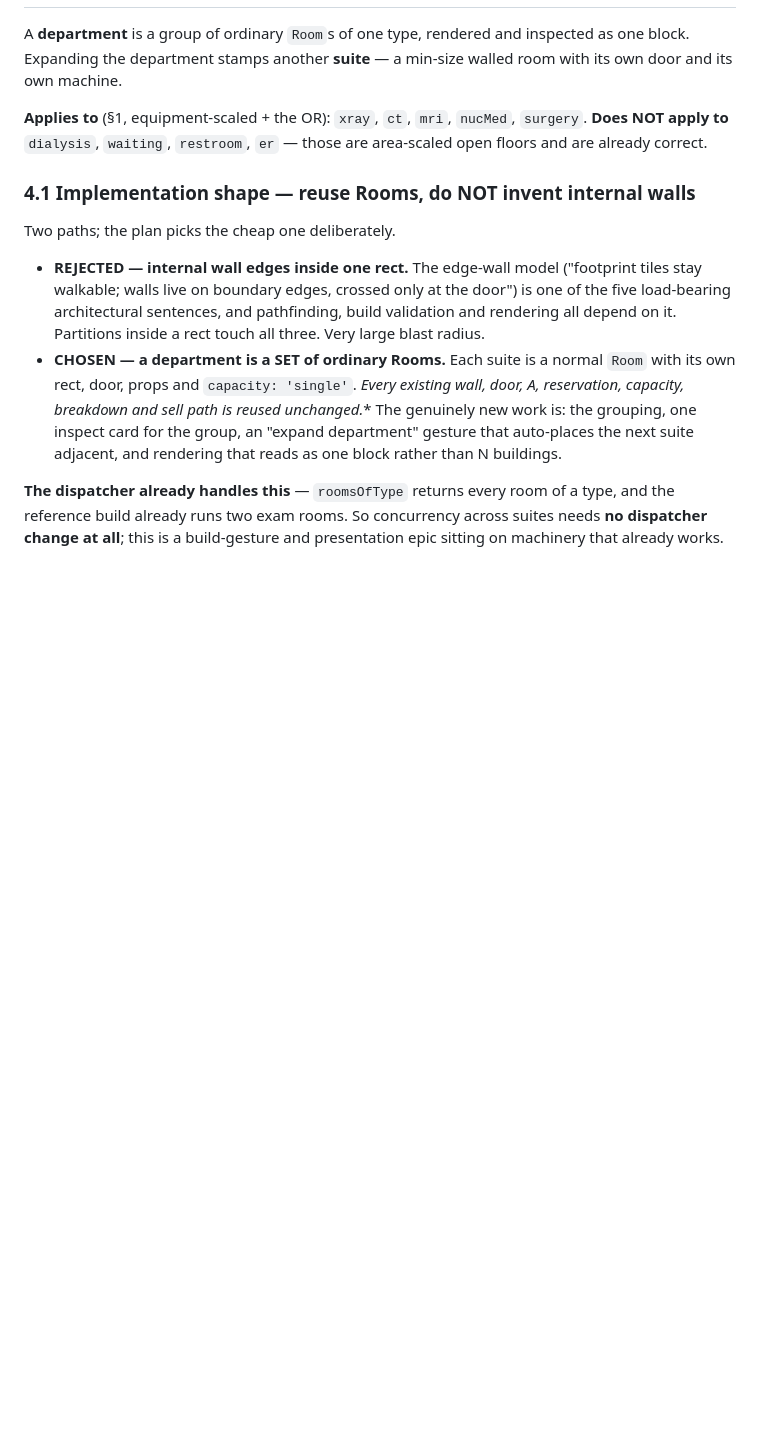
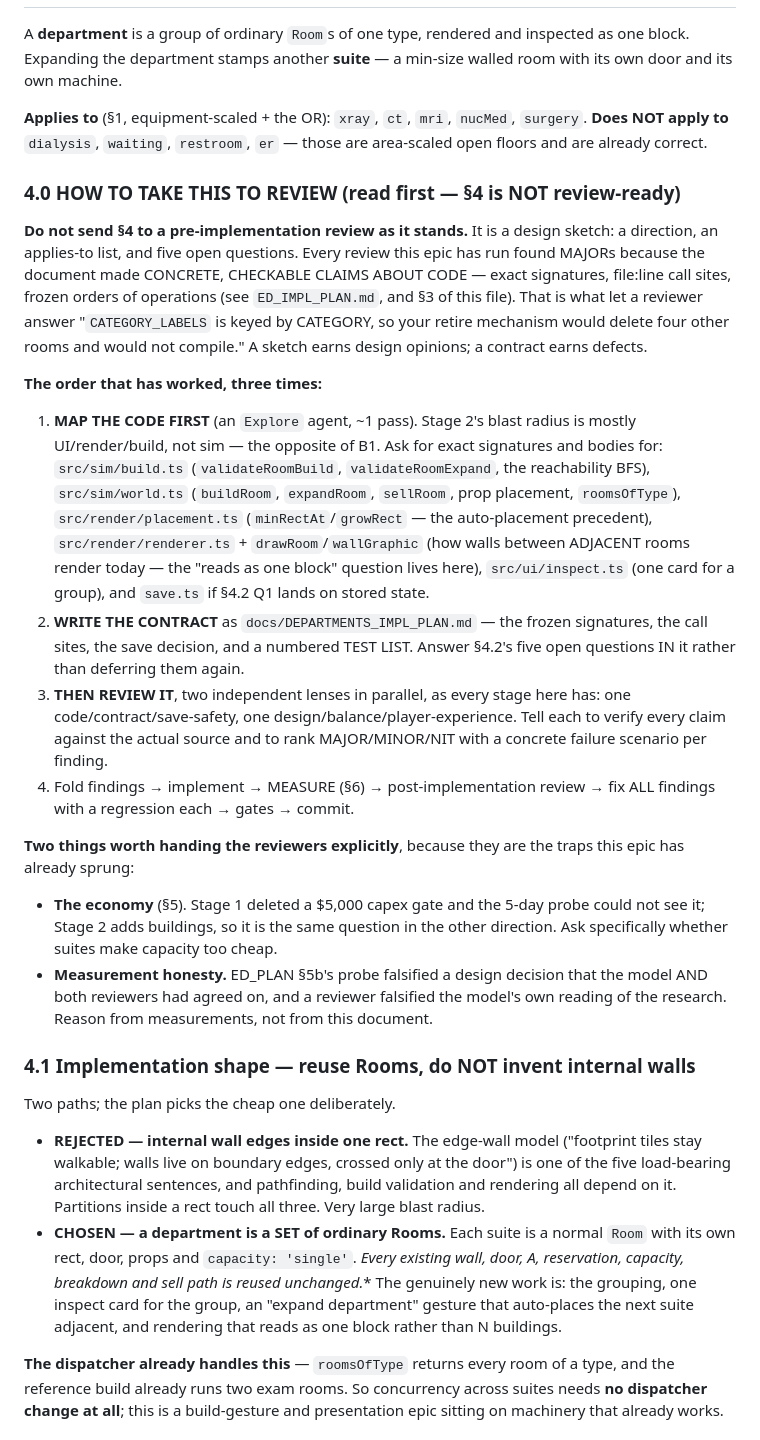
Before and after one commit to lgorby/hospital-sims, a Markdown page: docs/DEPARTMENTS_PLAN.md, the part around the change. GitHub-like rendering; blank space fills up the shorter version.

Commit message:
DEPARTMENTS_PLAN: add §4.0, how to take Stage 2 to review
A fresh context window can reach Stage 2 from HANDOFF.md, but §4 is a design
sketch — a direction, an applies-to list, five open questions — and sending it
to a pre-implementation review as-is would earn design opinions rather than
defects.

Every review this epic has run found MAJORs because the document made
concrete, checkable claims about code. The retire mechanism was caught as
uncompilable because §3.3 named CATEGORY_LABELS; ED_IMPL_PLAN's frozen
signatures are what let a reviewer call two sections unimplementable. §4 has
none of that yet.

§4.0 records the order that has worked three times — map the code, write the
contract, review the contract, then implement and measure — and names the
specific files Stage 2's blast radius touches, which is mostly UI/render/build
rather than sim (the opposite of B1). Also hands reviewers the two traps this
epic has already sprung: the economy question Stage 1 could not measure, and
the fact that measurements have twice overturned conclusions the model and
both reviewers agreed on.

Co-Authored-By: Claude Opus 4.8 (1M context) <noreply@anthropic.com>

```diff
--- a/docs/DEPARTMENTS_PLAN.md
+++ b/docs/DEPARTMENTS_PLAN.md
@@ -302,6 +302,49 @@ a min-size walled room with its own door and its own machine.
 `surgery`. **Does NOT apply to** `dialysis`, `waiting`, `restroom`, `er` —
 those are area-scaled open floors and are already correct.
 
+### 4.0 HOW TO TAKE THIS TO REVIEW (read first — §4 is NOT review-ready)
+
+**Do not send §4 to a pre-implementation review as it stands.** It is a design
+sketch: a direction, an applies-to list, and five open questions. Every review
+this epic has run found MAJORs because the document made CONCRETE, CHECKABLE
+CLAIMS ABOUT CODE — exact signatures, file:line call sites, frozen orders of
+operations (see `ED_IMPL_PLAN.md`, and §3 of this file). That is what let a
+reviewer answer "`CATEGORY_LABELS` is keyed by CATEGORY, so your retire
+mechanism would delete four other rooms and would not compile." A sketch earns
+design opinions; a contract earns defects.
+
+**The order that has worked, three times:**
+
+1. **MAP THE CODE FIRST** (an `Explore` agent, ~1 pass). Stage 2's blast radius
+   is mostly UI/render/build, not sim — the opposite of B1. Ask for exact
+   signatures and bodies for: `src/sim/build.ts` (`validateRoomBuild`,
+   `validateRoomExpand`, the reachability BFS), `src/sim/world.ts`
+   (`buildRoom`, `expandRoom`, `sellRoom`, prop placement, `roomsOfType`),
+   `src/render/placement.ts` (`minRectAt`/`growRect` — the auto-placement
+   precedent), `src/render/renderer.ts` + `drawRoom`/`wallGraphic` (how walls
+   between ADJACENT rooms render today — the "reads as one block" question
+   lives here), `src/ui/inspect.ts` (one card for a group), and `save.ts` if
+   §4.2 Q1 lands on stored state.
+2. **WRITE THE CONTRACT** as `docs/DEPARTMENTS_IMPL_PLAN.md` — the frozen
+   signatures, the call sites, the save decision, and a numbered TEST LIST.
+   Answer §4.2's five open questions IN it rather than deferring them again.
+3. **THEN REVIEW IT**, two independent lenses in parallel, as every stage here
+   has: one code/contract/save-safety, one design/balance/player-experience.
+   Tell each to verify every claim against the actual source and to rank
+   MAJOR/MINOR/NIT with a concrete failure scenario per finding.
+4. Fold findings → implement → MEASURE (§6) → post-implementation review →
+   fix ALL findings with a regression each → gates → commit.
+
+**Two things worth handing the reviewers explicitly**, because they are the
+traps this epic has already sprung:
+- **The economy** (§5). Stage 1 deleted a $5,000 capex gate and the 5-day probe
+  could not see it; Stage 2 adds buildings, so it is the same question in the
+  other direction. Ask specifically whether suites make capacity too cheap.
+- **Measurement honesty.** ED_PLAN §5b's probe falsified a design decision that
+  the model AND both reviewers had agreed on, and a reviewer falsified the
+  model's own reading of the research. Reason from measurements, not from this
+  document.
+
 ### 4.1 Implementation shape — reuse Rooms, do NOT invent internal walls
 
 Two paths; the plan picks the cheap one deliberately.
```
Also changed, not shown: docs/HANDOFF.md (+5 -2 lines).
